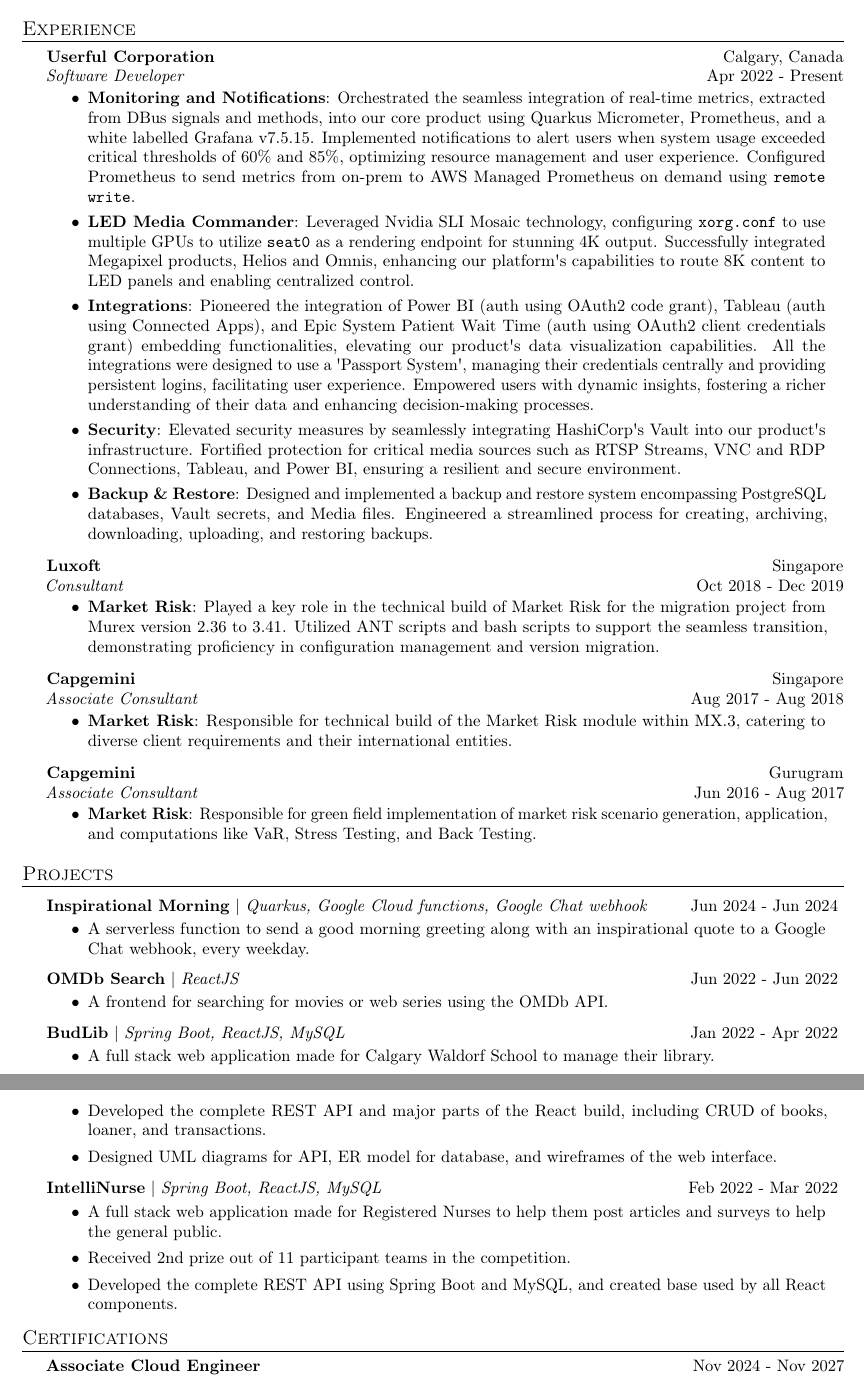
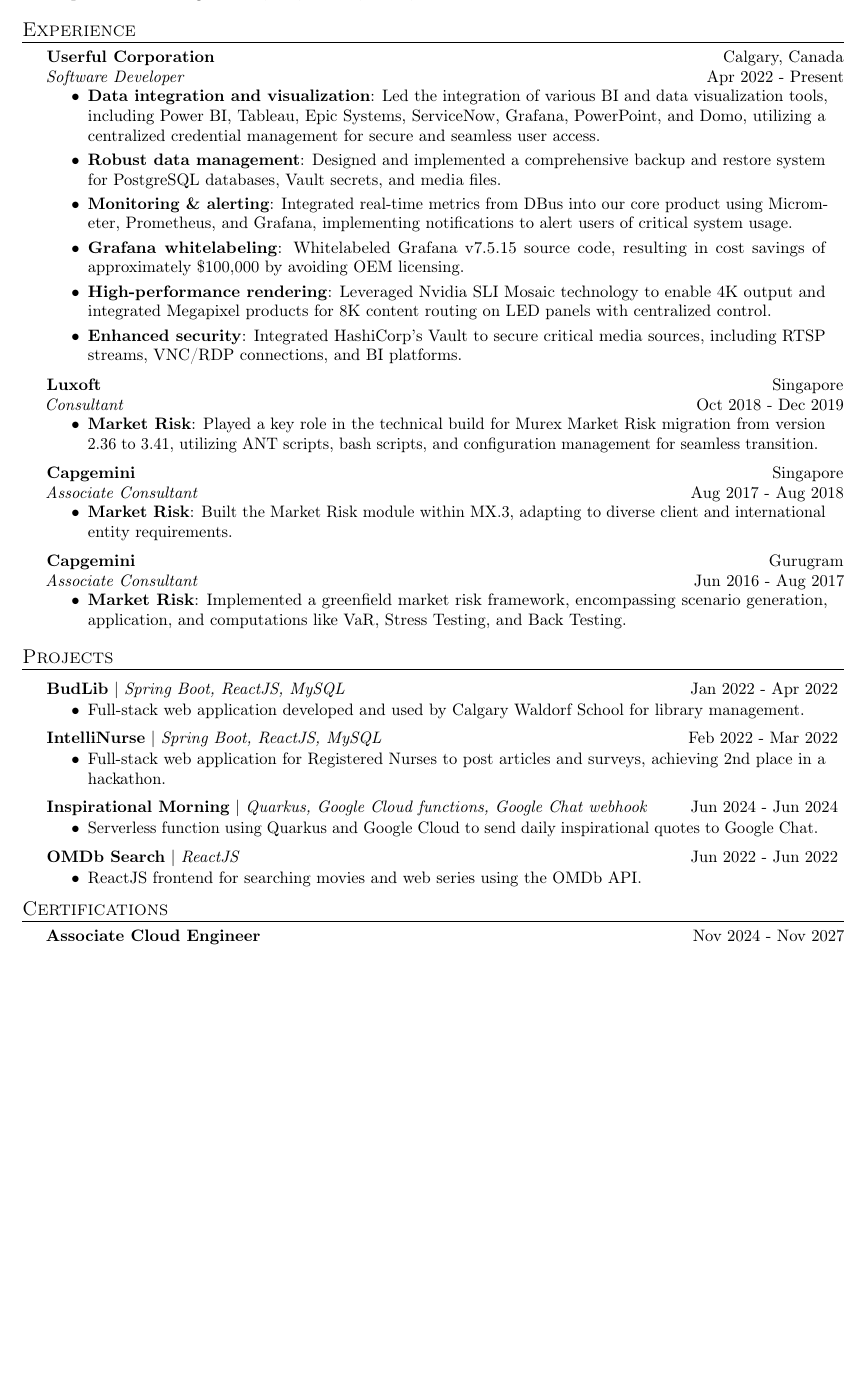
Before and after one commit to zbhavyai/zbhavyai.github.io, a LaTeX CV (src/assets/resume/resume.tex): two parts of pages 1 and 2 of 2 before the commit and part of the page after it, the two joined at a grey line, cut so that both start at the same text, the shorter picture padded with empty space. Compiled offline with pdfLaTeX.

Commit message:
use concise description to make resume one page

```diff
--- a/src/assets/resume/resume.tex
+++ b/src/assets/resume/resume.tex
@@ -16,7 +16,7 @@
 \textheight=10in
 \pagestyle{empty}
 \raggedright
-\usepackage[left=0.8in,right=0.8in,bottom=0.8in,top=0.8in]{geometry}
+\usepackage[left=0.8in,right=0.8in,bottom=0.3in,top=0.8in]{geometry}
 
 % Support text justify
 \usepackage{ragged2e}
@@ -110,54 +110,51 @@
 
 \resumeHeadingExperience {Userful Corporation} {Calgary, Canada} {Software Developer} {Apr 2022 - Present}
 \begin{itemize} \itemsep 1pt
-    \resumeItemExperience {Monitoring and Notifications}{Orchestrated the seamless integration of real-time metrics, extracted from DBus signals and methods, into our core product using Quarkus Micrometer, Prometheus, and a white labelled Grafana v7.5.15. Implemented notifications to alert users when system usage exceeded critical thresholds of 60\% and 85\%, optimizing resource management and user experience. Configured Prometheus to send metrics from on-prem to AWS Managed Prometheus on demand using \texttt{remote write}.}
-    \resumeItemExperience {LED Media Commander} {Leveraged Nvidia SLI Mosaic technology, configuring \texttt{xorg.conf} to use multiple GPUs to utilize \texttt{seat0} as a rendering endpoint for stunning 4K output. Successfully integrated Megapixel products, Helios and Omnis, enhancing our platform\textquotesingle{}s capabilities to route 8K content to LED panels and enabling centralized control.}
-    \resumeItemExperience{Integrations} {Pioneered the integration of Power BI (auth using OAuth2 code grant), Tableau (auth using Connected Apps), and Epic System Patient Wait Time (auth using OAuth2 client credentials grant) embedding functionalities, elevating our product\textquotesingle{}s data visualization capabilities. All the integrations were designed to use a \textquotesingle{}Passport System\textquotesingle{}, managing their credentials centrally and providing persistent logins, facilitating user experience. Empowered users with dynamic insights, fostering a richer understanding of their data and enhancing decision-making processes.}
-    \resumeItemExperience{Security} {Elevated security measures by seamlessly integrating HashiCorp\textquotesingle{}s Vault into our product\textquotesingle{}s infrastructure. Fortified protection for critical media sources such as RTSP Streams, VNC and RDP Connections, Tableau, and Power BI, ensuring a resilient and secure environment.}
-    \resumeItemExperience{Backup \& Restore} {Designed and implemented a backup and restore system encompassing PostgreSQL databases, Vault secrets, and Media files. Engineered a streamlined process for creating, archiving, downloading, uploading, and restoring backups.}
+    \resumeItemExperience {Data integration and visualization} {Led the integration of various BI and data visualization tools, including Power BI, Tableau, Epic Systems, ServiceNow, Grafana, PowerPoint, and Domo, utilizing a centralized credential management for secure and seamless user access.}
+    \resumeItemExperience {Robust data management} {Designed and implemented a comprehensive backup and restore system for PostgreSQL databases, Vault secrets, and media files.}
+    \resumeItemExperience {Monitoring \& alerting} {Integrated real-time metrics from DBus into our core product using Micrometer, Prometheus, and Grafana, implementing notifications to alert users of critical system usage.}
+    \resumeItemExperience {Grafana whitelabeling} {Whitelabeled Grafana v7.5.15 source code, resulting in cost savings of approximately \$100,000 by avoiding OEM licensing.}
+    \resumeItemExperience {High-performance rendering} {Leveraged Nvidia SLI Mosaic technology to enable 4K output and integrated Megapixel products for 8K content routing on LED panels with centralized control.}
+    \resumeItemExperience {Enhanced security} {Integrated HashiCorp's Vault to secure critical media sources, including RTSP streams, VNC/RDP connections, and BI platforms.}
 \end{itemize}
 
 \resumeHeadingExperience {Luxoft} {Singapore} {Consultant} {Oct 2018 - Dec 2019}
 \begin{itemize} \itemsep 1pt
-    \resumeItemExperience{Market Risk} {Played a key role in the technical build of Market Risk for the migration project from Murex version 2.36 to 3.41. Utilized ANT scripts and bash scripts to support the seamless transition, demonstrating proficiency in configuration management and version migration.}
+    \resumeItemExperience{Market Risk} {Played a key role in the technical build for Murex Market Risk migration from version 2.36 to 3.41, utilizing ANT scripts, bash scripts, and configuration management for seamless transition.}
 \end{itemize}
 
 \resumeHeadingExperience {Capgemini} {Singapore} {Associate Consultant} {Aug 2017 - Aug 2018}
 \begin{itemize} \itemsep 1pt
-    \resumeItemExperience{Market Risk} {Responsible for technical build of the Market Risk module within MX.3, catering to diverse client requirements and their international entities.}
+    \resumeItemExperience{Market Risk} {Built the Market Risk module within MX.3, adapting to diverse client and international entity requirements.}
 \end{itemize}
 
 \resumeHeadingExperience {Capgemini} {Gurugram} {Associate Consultant} {Jun 2016 - Aug 2017}
 \begin{itemize} \itemsep 1pt
-    \resumeItemExperience{Market Risk} {Responsible for green field implementation of market risk scenario generation, application, and computations like VaR, Stress Testing, and Back Testing.}
+    \resumeItemExperience{Market Risk} {Implemented a greenfield market risk framework, encompassing scenario generation, application, and computations like VaR, Stress Testing, and Back Testing.}
 \end{itemize}
 
 
 %------------------------------------PROJECTS------------------------------------
 \header{Projects}
 
+\resumeHeadingProject {BudLib} {Spring Boot, ReactJS, MySQL} {Jan 2022 - Apr 2022}
+\begin{itemize}
+    \resumeItemProject {Full-stack web application developed and used by Calgary Waldorf School for library management.}
+\end{itemize}
+
+\resumeHeadingProject {IntelliNurse} {Spring Boot, ReactJS, MySQL} {Feb 2022 - Mar 2022}
+\begin{itemize}
+    \resumeItemProject {Full-stack web application for Registered Nurses to post articles and surveys, achieving 2nd place in a hackathon.}
+\end{itemize}
+
 \resumeHeadingProject {Inspirational Morning} {Quarkus, Google Cloud functions, Google Chat webhook} {Jun 2024 - Jun 2024}
 \begin{itemize}
-    \resumeItemProject {A serverless function to send a good morning greeting along with an inspirational quote to a Google Chat webhook, every weekday.}
+    \resumeItemProject {Serverless function using Quarkus and Google Cloud to send daily inspirational quotes to Google Chat.}
 \end{itemize}
 
 \resumeHeadingProject {OMDb Search} {ReactJS} {Jun 2022 - Jun 2022}
 \begin{itemize}
-    \resumeItemProject {A frontend for searching for movies or web series using the OMDb API.}
-\end{itemize}
-
-\resumeHeadingProject {BudLib} {Spring Boot, ReactJS, MySQL} {Jan 2022 - Apr 2022}
-\begin{itemize}
-    \resumeItemProject {A full stack web application made for Calgary Waldorf School to manage their library.}
-    \resumeItemProject {Developed the complete REST API and major parts of the React build, including CRUD of books, loaner, and transactions.}
-    \resumeItemProject {Designed UML diagrams for API, ER model for database, and wireframes of the web interface.}
-\end{itemize}
-
-\resumeHeadingProject {IntelliNurse} {Spring Boot, ReactJS, MySQL} {Feb 2022 - Mar 2022}
-\begin{itemize}
-    \resumeItemProject {A full stack web application made for Registered Nurses to help them post articles and surveys to help the general public.}
-    \resumeItemProject {Received 2nd prize out of 11 participant teams in the competition.}
-    \resumeItemProject {Developed the complete REST API using Spring Boot and MySQL, and created base used by all React components.}
+    \resumeItemProject {ReactJS frontend for searching movies and web series using the OMDb API.}
 \end{itemize}
 
 
```
Also changed, not shown: 1 other file.
